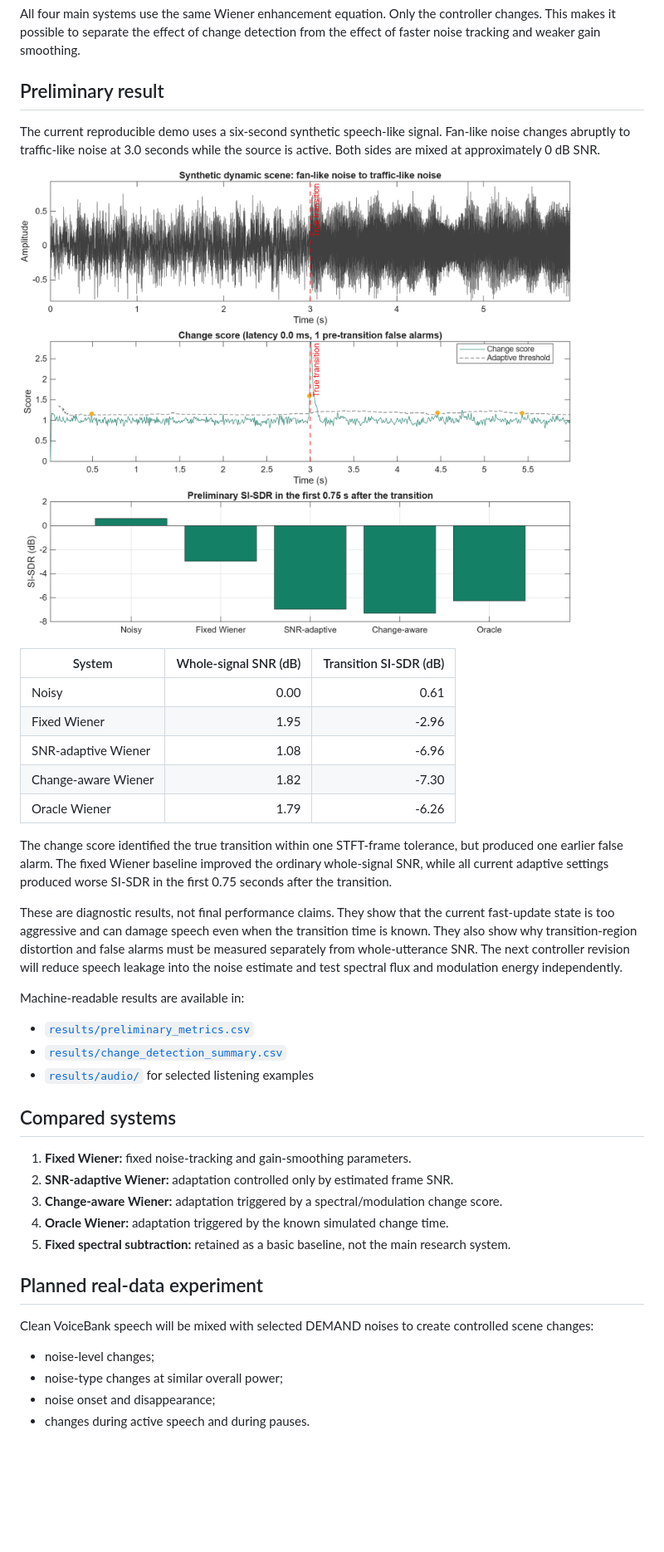
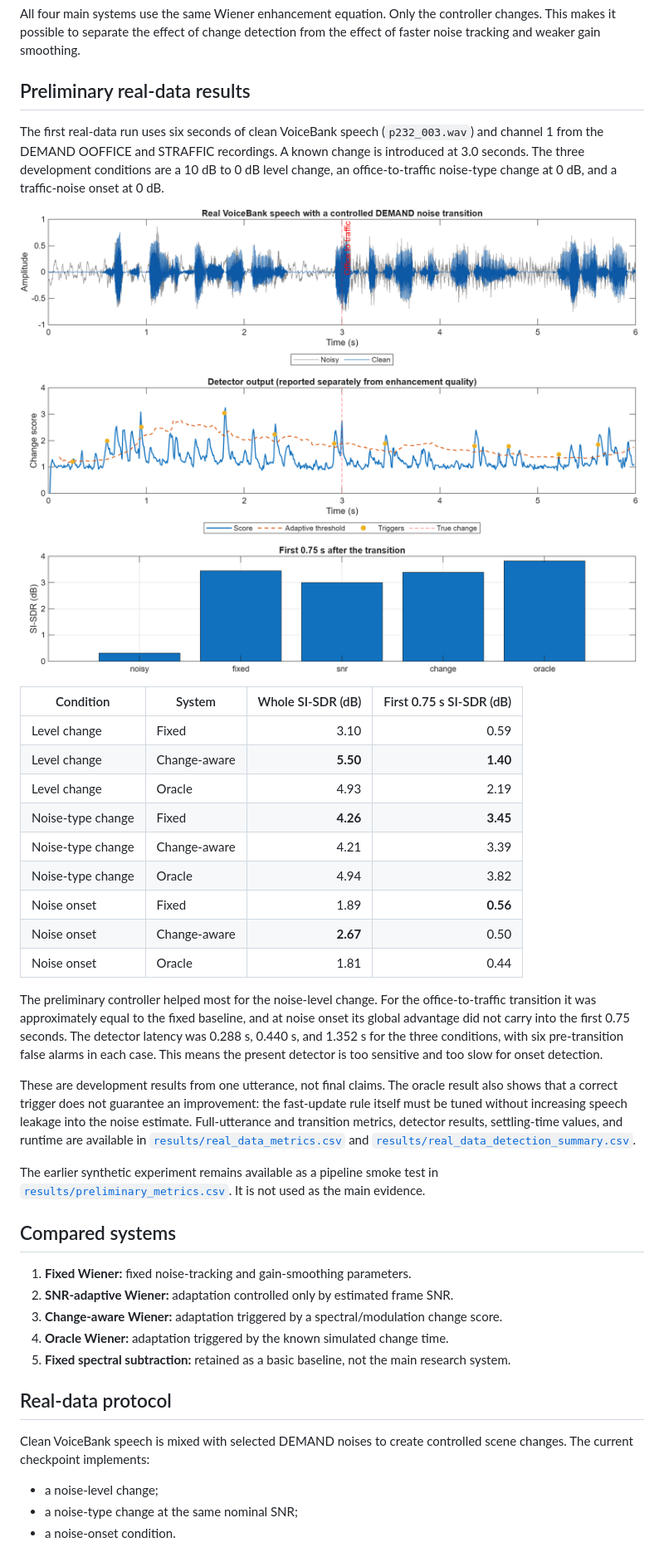
Before and after one commit to Liyaxuxu/elec5305-project-530519058, a Markdown page: README.md, the part around one of its changes. Shown at 83% size. Rendered like a GitHub page; pictures changed too: results/real_data_transition_results.png (added); blank space fills up the shorter version.

Commit message:
Complete Weeks 1-9 project checkpoint

```diff
--- a/README.md
+++ b/README.md
@@ -58,29 +71,29 @@ Clean speech + noise A + noise B + known transition time
 
 All four main systems use the same Wiener enhancement equation. Only the controller changes. This makes it possible to separate the effect of change detection from the effect of faster noise tracking and weaker gain smoothing.
 
-## Preliminary result
+## Preliminary real-data results
 
-The current reproducible demo uses a six-second synthetic speech-like signal. Fan-like noise changes abruptly to traffic-like noise at 3.0 seconds while the source is active. Both sides are mixed at approximately 0 dB SNR.
+The first real-data run uses six seconds of clean VoiceBank speech (`p232_003.wav`) and channel 1 from the DEMAND OOFFICE and STRAFFIC recordings. A known change is introduced at 3.0 seconds. The three development conditions are a 10 dB to 0 dB level change, an office-to-traffic noise-type change at 0 dB, and a traffic-noise onset at 0 dB.
 
-![Preliminary dynamic-transition result](results/preliminary_transition_results.png)
+![Preliminary real-data transition result](results/real_data_transition_results.png)
 
-| System | Whole-signal SNR (dB) | Transition SI-SDR (dB) |
-|---|---:|---:|
-| Noisy | 0.00 | 0.61 |
-| Fixed Wiener | 1.95 | -2.96 |
-| SNR-adaptive Wiener | 1.08 | -6.96 |
-| Change-aware Wiener | 1.82 | -7.30 |
-| Oracle Wiener | 1.79 | -6.26 |
+| Condition | System | Whole SI-SDR (dB) | First 0.75 s SI-SDR (dB) |
+|---|---|---:|---:|
+| Level change | Fixed | 3.10 | 0.59 |
+| Level change | Change-aware | **5.50** | **1.40** |
+| Level change | Oracle | 4.93 | 2.19 |
+| Noise-type change | Fixed | **4.26** | **3.45** |
+| Noise-type change | Change-aware | 4.21 | 3.39 |
+| Noise-type change | Oracle | 4.94 | 3.82 |
+| Noise onset | Fixed | 1.89 | **0.56** |
+| Noise onset | Change-aware | **2.67** | 0.50 |
+| Noise onset | Oracle | 1.81 | 0.44 |
 
-The change score identified the true transition within one STFT-frame tolerance, but produced one earlier false alarm. The fixed Wiener baseline improved the ordinary whole-signal SNR, while all current adaptive settings produced worse SI-SDR in the first 0.75 seconds after the transition.
+The preliminary controller helped most for the noise-level change. For the office-to-traffic transition it was approximately equal to the fixed baseline, and at noise onset its global advantage did not carry into the first 0.75 seconds. The detector latency was 0.288 s, 0.440 s, and 1.352 s for the three conditions, with six pre-transition false alarms in each case. This means the present detector is too sensitive and too slow for onset detection.
 
-These are diagnostic results, not final performance claims. They show that the current fast-update state is too aggressive and can damage speech even when the transition time is known. They also show why transition-region distortion and false alarms must be measured separately from whole-utterance SNR. The next controller revision will reduce speech leakage into the noise estimate and test spectral flux and modulation energy independently.
+These are development results from one utterance, not final claims. The oracle result also shows that a correct trigger does not guarantee an improvement: the fast-update rule itself must be tuned without increasing speech leakage into the noise estimate. Full-utterance and transition metrics, detector results, settling-time values, and runtime are available in [`results/real_data_metrics.csv`](results/real_data_metrics.csv) and [`results/real_data_detection_summary.csv`](results/real_data_detection_summary.csv).
 
-Machine-readable results are available in:
-
-- [`results/preliminary_metrics.csv`](results/preliminary_metrics.csv)
-- [`results/change_detection_summary.csv`](results/change_detection_summary.csv)
-- [`results/audio/`](results/audio/) for selected listening examples
+The earlier synthetic experiment remains available as a pipeline smoke test in [`results/preliminary_metrics.csv`](results/preliminary_metrics.csv). It is not used as the main evidence.
 
 ## Compared systems
 
@@ -90,12 +103,11 @@ Machine-readable results are available in:
 4. **Oracle Wiener:** adaptation triggered by the known simulated change time.
 5. **Fixed spectral subtraction:** retained as a basic baseline, not the main research system.
 
-## Planned real-data experiment
+## Real-data protocol
 
-Clean VoiceBank speech will be mixed with selected DEMAND noises to create controlled scene changes:
+Clean VoiceBank speech is mixed with selected DEMAND noises to create controlled scene changes. The current checkpoint implements:
 
-- noise-level changes;
-- noise-type changes at similar overall power;
-- noise onset and disappearance;
-- changes during active speech and during pauses.
+- a noise-level change;
+- a noise-type change at the same nominal SNR;
+- a noise-onset condition.
 
```
Also changed, not shown: other parts of README.md (+28 -6 lines), data/README.md (+21 -7 lines), docs/index.md (+40 -54 lines), literature_review.md (added, +53 -0 lines), docs/assets/real_data_transition_results.png (added), 14 other files.
